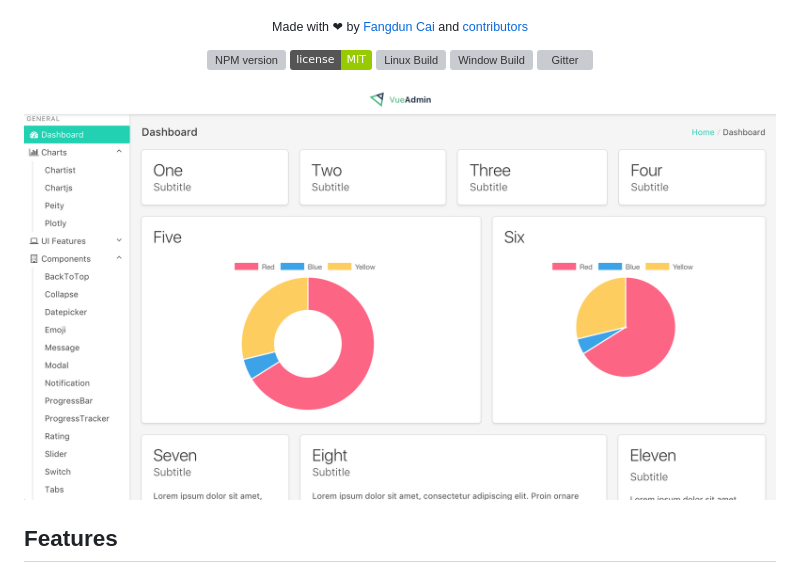
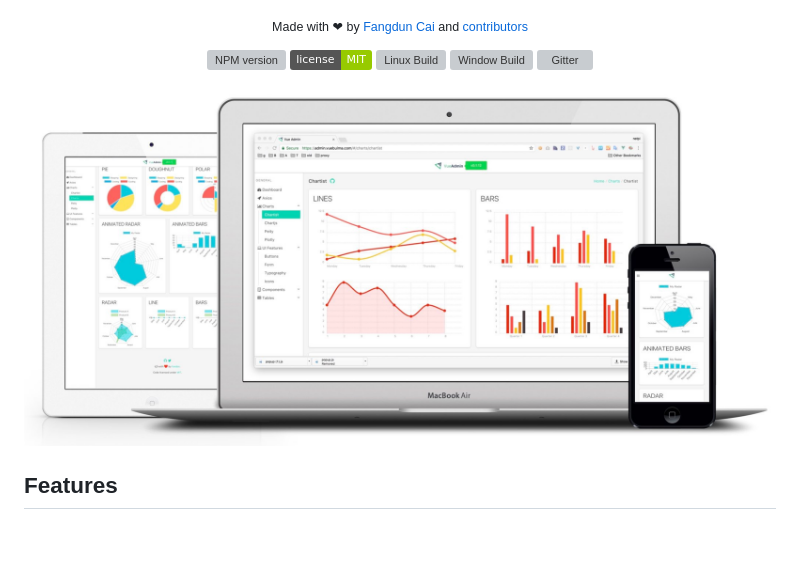
Before and after one commit to AEGEE/MyAEGEE, a Markdown page: frontend/README.md, the part around the change. Rendered like a GitHub page; pictures changed too: frontend/screenshots/preview.jpg (added); badges without logos; blank space fills up the shorter version; grey boxes are pictures that could not be loaded.

Commit message:
[update] update preview picture

```diff
--- a/frontend/README.md
+++ b/frontend/README.md
@@ -25,7 +25,7 @@
 
 </div>
 
-![](screenshots/app.png)
+![](screenshots/preview.jpg)
 
 
 ## Features
```
